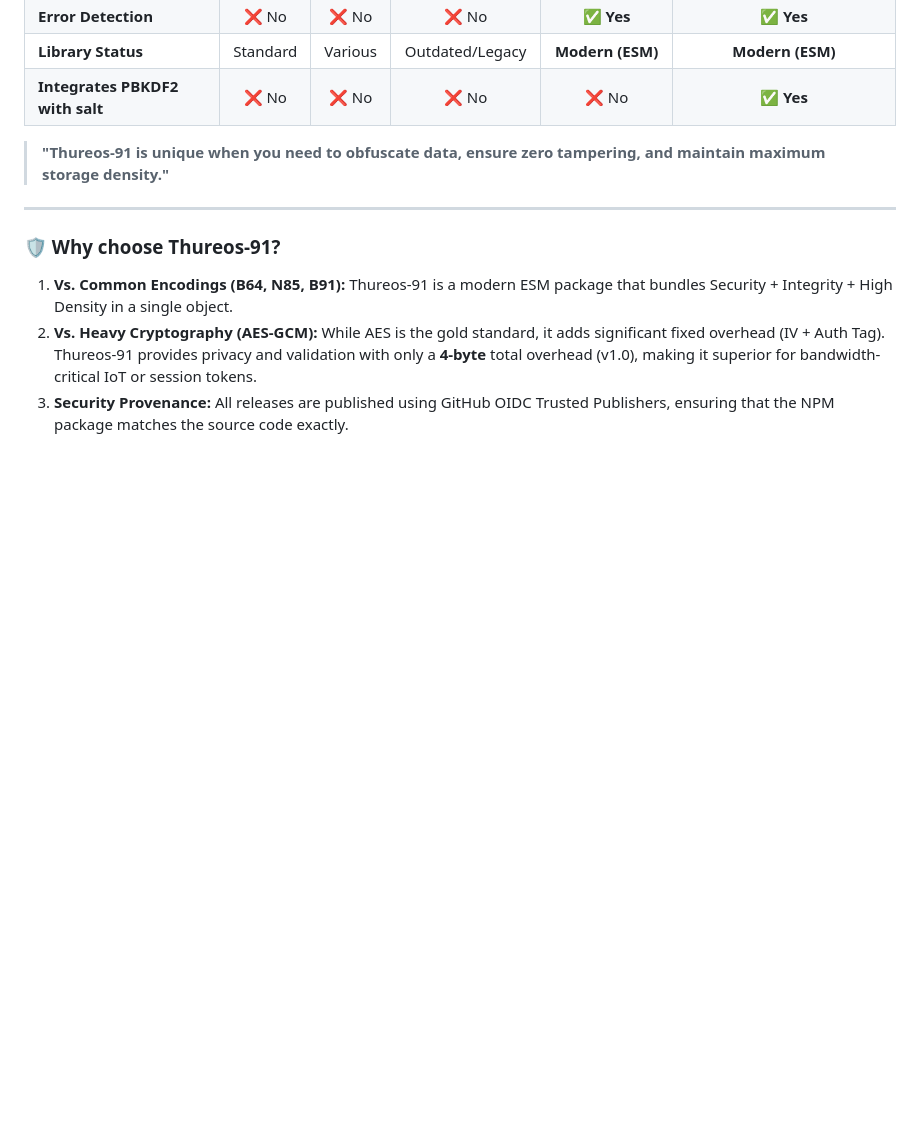
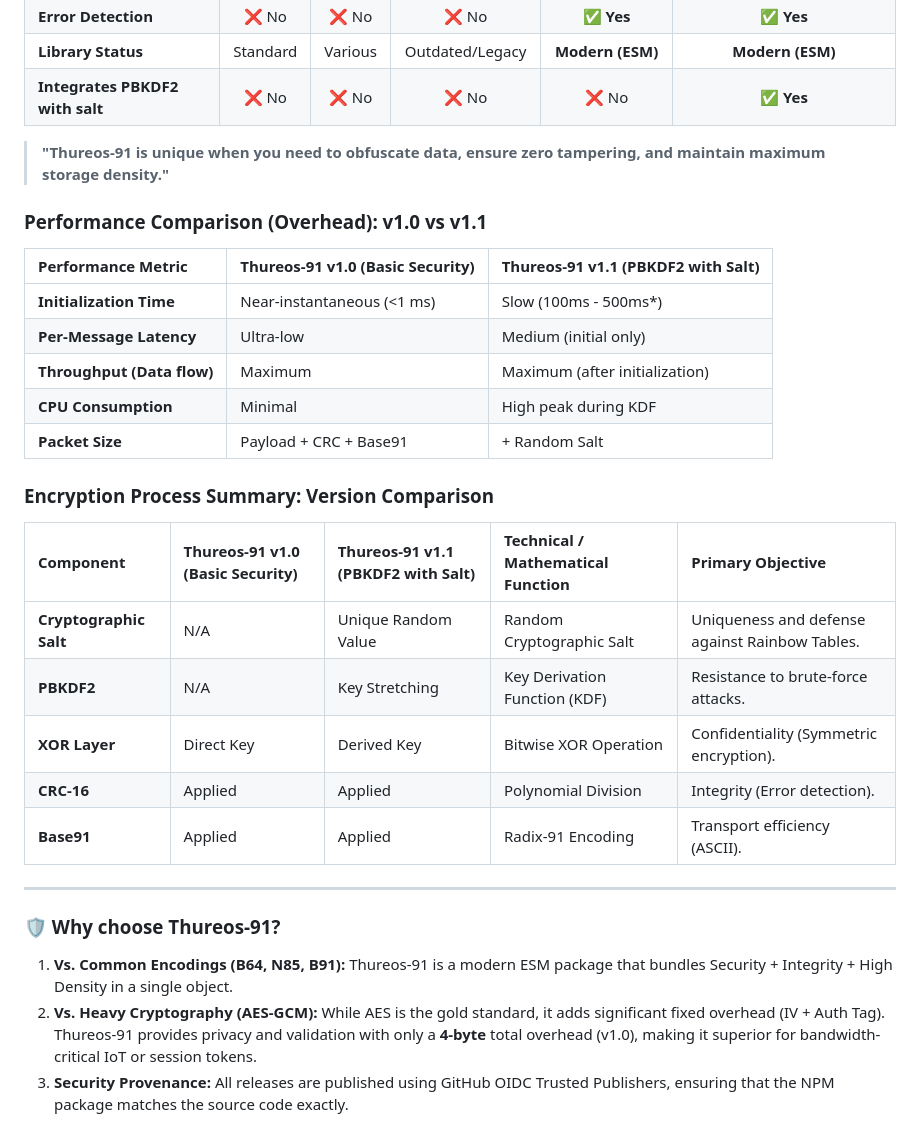
Before and after one commit to strongtowerapps/thureos-91, a Markdown page: README.md, the part around one of its changes. Drawn GitHub-style; blank space fills up the shorter version.

Commit message:
docs: update 🛡️

```diff
--- a/README.md
+++ b/README.md
@@ -45,8 +45,29 @@ Thureos-91 prioritizes **Data Integrity** and **Privacy**.
 | **Integrates PBKDF2 with salt** | ❌ No | ❌ No | ❌ No | ❌ No | ✅ **Yes** |
 
 > **"Thureos-91 is unique when you need to obfuscate data, ensure zero tampering, and maintain maximum storage density."**
+
+### Performance Comparison (Overhead): v1.0 vs v1.1
+
+| Performance Metric | Thureos-91 v1.0 (Basic Security) | Thureos-91 v1.1 (PBKDF2 with Salt) |
+| :--- | :--- | :--- |
+| **Initialization Time** | Near-instantaneous (<1 ms) | Slow (100ms - 500ms*) |
+| **Per-Message Latency** | Ultra-low | Medium (initial only) |
+| **Throughput (Data flow)** | Maximum | Maximum (after initialization) |
+| **CPU Consumption** | Minimal | High peak during KDF |
+| **Packet Size** | Payload + CRC + Base91 | + Random Salt |
+
+### Encryption Process Summary: Version Comparison
+
+| Component | Thureos-91 v1.0 (Basic Security) | Thureos-91 v1.1 (PBKDF2 with Salt) | Technical / Mathematical Function | Primary Objective |
+| :--- | :--- | :--- | :--- | :--- |
+| **Cryptographic Salt** | N/A | Unique Random Value | Random Cryptographic Salt | Uniqueness and defense against Rainbow Tables. |
+| **PBKDF2** | N/A | Key Stretching | Key Derivation Function (KDF) | Resistance to brute-force attacks. |
+| **XOR Layer** | Direct Key | Derived Key | Bitwise XOR Operation | Confidentiality (Symmetric encryption). |
+| **CRC-16** | Applied | Applied | Polynomial Division | Integrity (Error detection). |
+| **Base91** | Applied | Applied | Radix-91 Encoding | Transport efficiency (ASCII). |
+
+
 ---
-
 
 ### 🛡️ Why choose Thureos-91?
 
```
Also changed, not shown: other parts of README.md (+2 -3 lines).
